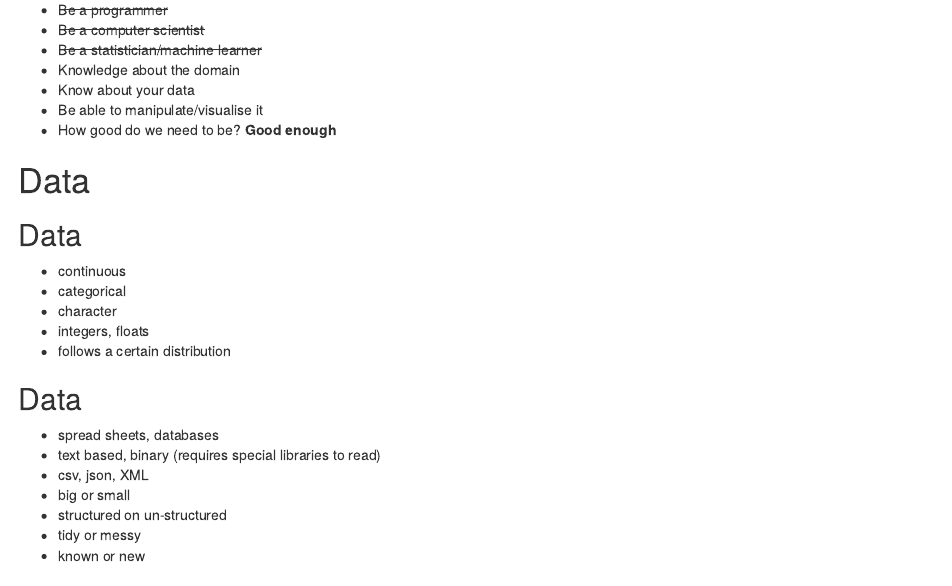
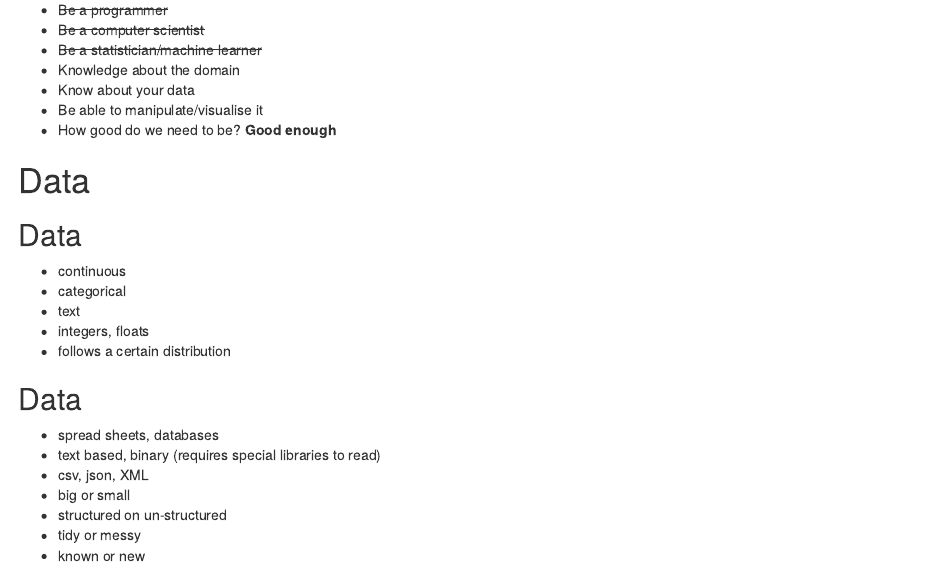
Before and after one commit to lgatto/2017_06_08_osio_London, an R Markdown document (slides.Rmd): the page in a window 1100 px wide, from 1640 px down. Rendered offline with R 4.5, knitr and Pandoc, with nearby package versions; drawn as R Markdown's standard HTML page in place of the format the file asks for; common packages that the code uses without loading them are loaded.

Commit message:
text, not chars

```diff
--- a/slides.Rmd
+++ b/slides.Rmd
@@ -109,7 +109,7 @@ reflecting/investigating/analysing the data is the real challenge)
 
 - continuous
 - categorical
-- character
+- text
 - integers, floats
 - follows a certain distribution
 
```
